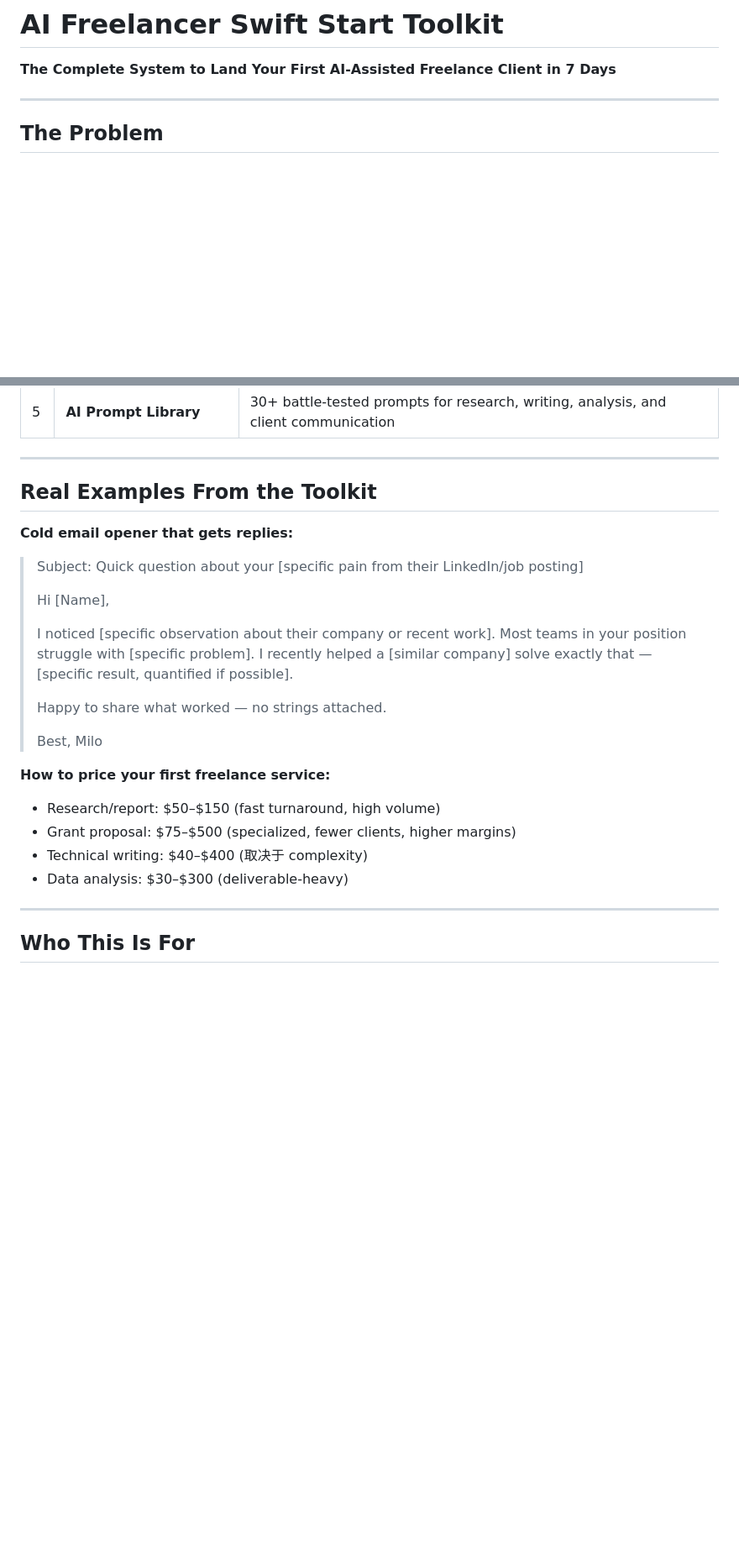
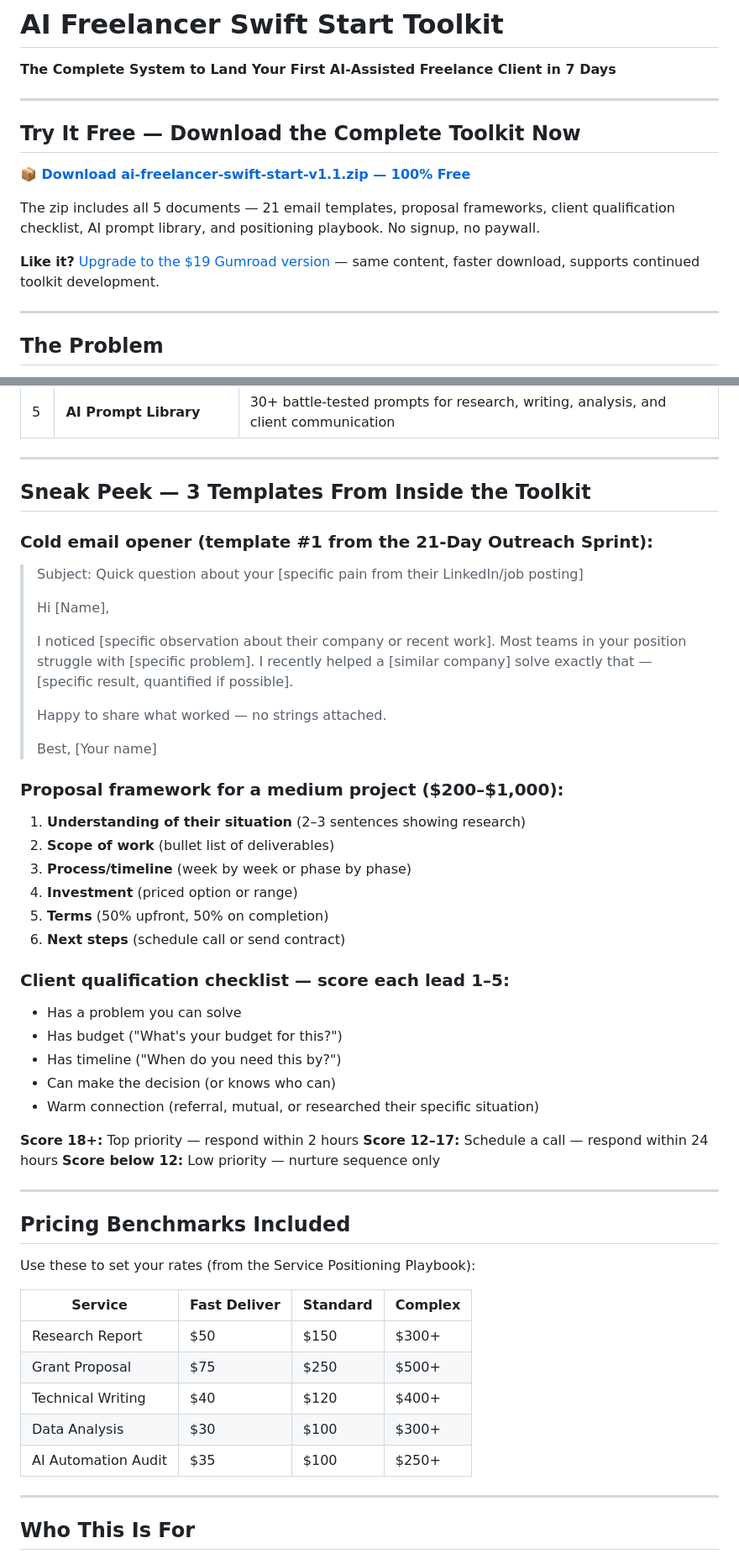
Before and after one commit to miloantaeus/swift-start, a Markdown page: README.md, 2 parts joined by grey strips. Shown at 84% size. Drawn GitHub-style; blank space fills up the shorter version.

Commit message:
README overhaul: free download first, free-vs-paid clarity, template previews, pricing benchmarks

```diff
--- a/README.md
+++ b/README.md
@@ -1,5 +1,15 @@
 # AI Freelancer Swift Start Toolkit
 **The Complete System to Land Your First AI-Assisted Freelance Client in 7 Days**
+
+---
+
+## Try It Free — Download the Complete Toolkit Now
+
+**[📦 Download ai-freelancer-swift-start-v1.1.zip — 100% Free](https://github.com/miloantaeus/swift-start/releases/download/v1.2/ai-freelancer-swift-start-v1.1.zip)**
+
+The zip includes all 5 documents — 21 email templates, proposal frameworks, client qualification checklist, AI prompt library, and positioning playbook. No signup, no paywall.
+
+**Like it?** [Upgrade to the $19 Gumroad version](https://miloantaeus.gumroad.com/l/xofwuq) — same content, faster download, supports continued toolkit development.
 
 ---
 
@@ -27,9 +37,10 @@ You have AI skills. You want freelance income. But:
 
 ---
 
-## Real Examples From the Toolkit
+## Sneak Peek — 3 Templates From Inside the Toolkit
 
-**Cold email opener that gets replies:**
+### Cold email opener (template #1 from the 21-Day Outreach Sprint):
+
 > Subject: Quick question about your [specific pain from their LinkedIn/job posting]
 >
 > Hi [Name],
@@ -39,13 +50,42 @@ You have AI skills. You want freelance income. But:
 > Happy to share what worked — no strings attached.
 >
 > Best,
-> Milo
+> [Your name]
 
-**How to price your first freelance service:**
-- Research/report: $50–$150 (fast turnaround, high volume)
-- Grant proposal: $75–$500 (specialized, fewer clients, higher margins)
-- Technical writing: $40–$400 (取决于 complexity)
-- Data analysis: $30–$300 (deliverable-heavy)
+### Proposal framework for a medium project ($200–$1,000):
+
+1. **Understanding of their situation** (2–3 sentences showing research)
+2. **Scope of work** (bullet list of deliverables)
+3. **Process/timeline** (week by week or phase by phase)
+4. **Investment** (priced option or range)
+5. **Terms** (50% upfront, 50% on completion)
+6. **Next steps** (schedule call or send contract)
+
+### Client qualification checklist — score each lead 1–5:
+
+- Has a problem you can solve
+- Has budget ("What's your budget for this?")
+- Has timeline ("When do you need this by?")
+- Can make the decision (or knows who can)
+- Warm connection (referral, mutual, or researched their specific situation)
+
+**Score 18+:** Top priority — respond within 2 hours
+**Score 12–17:** Schedule a call — respond within 24 hours
+**Score below 12:** Low priority — nurture sequence only
+
+---
+
+## Pricing Benchmarks Included
+
+Use these to set your rates (from the Service Positioning Playbook):
+
+| Service | Fast Deliver | Standard | Complex |
+|---------|-------------|----------|---------|
+| Research Report | $50 | $150 | $300+ |
+| Grant Proposal | $75 | $250 | $500+ |
+| Technical Writing | $40 | $120 | $400+ |
+| Data Analysis | $30 | $100 | $300+ |
+| AI Automation Audit | $35 | $100 | $250+ |
 
 ---
 
```
Also changed, not shown: other parts of README.md (+11 -9 lines).
